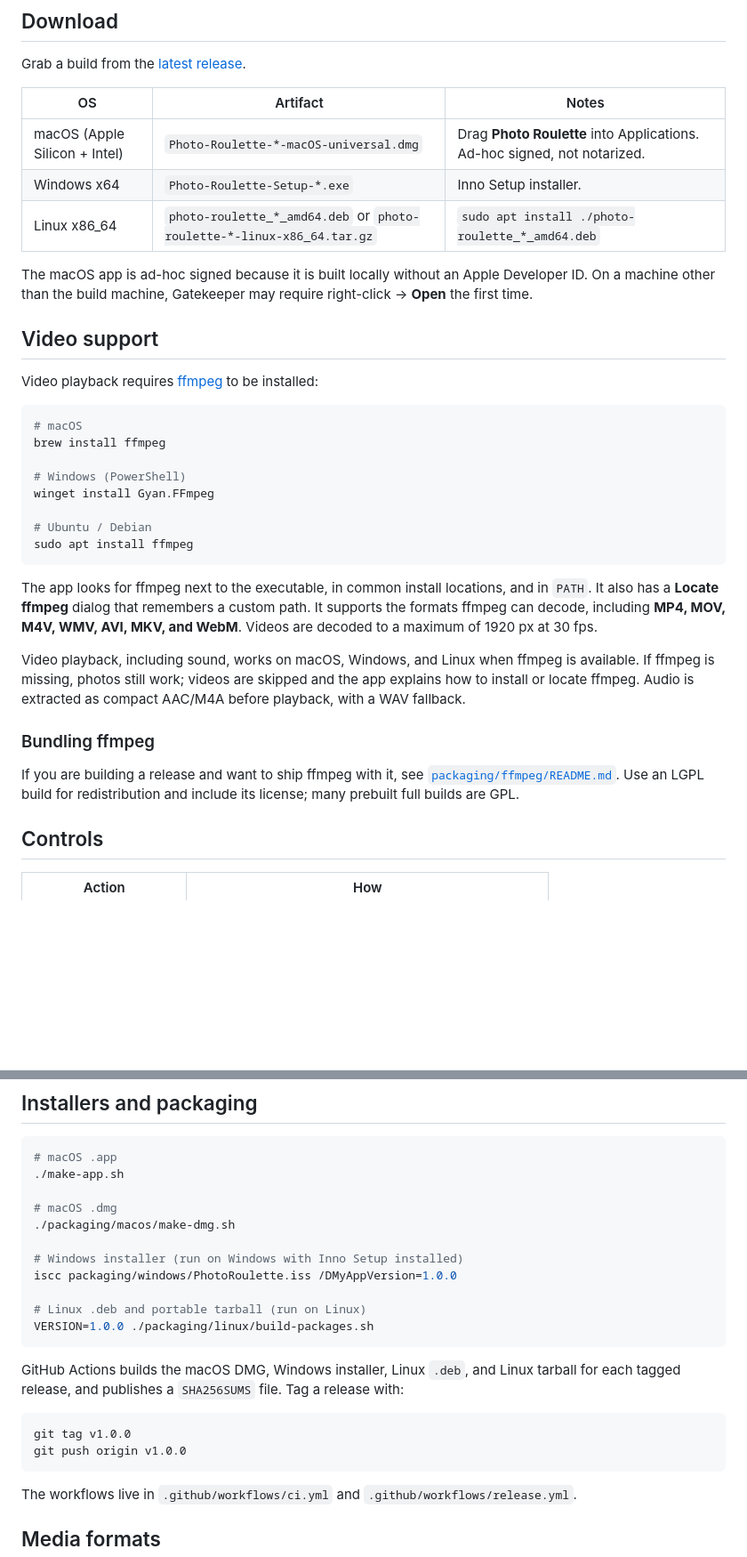
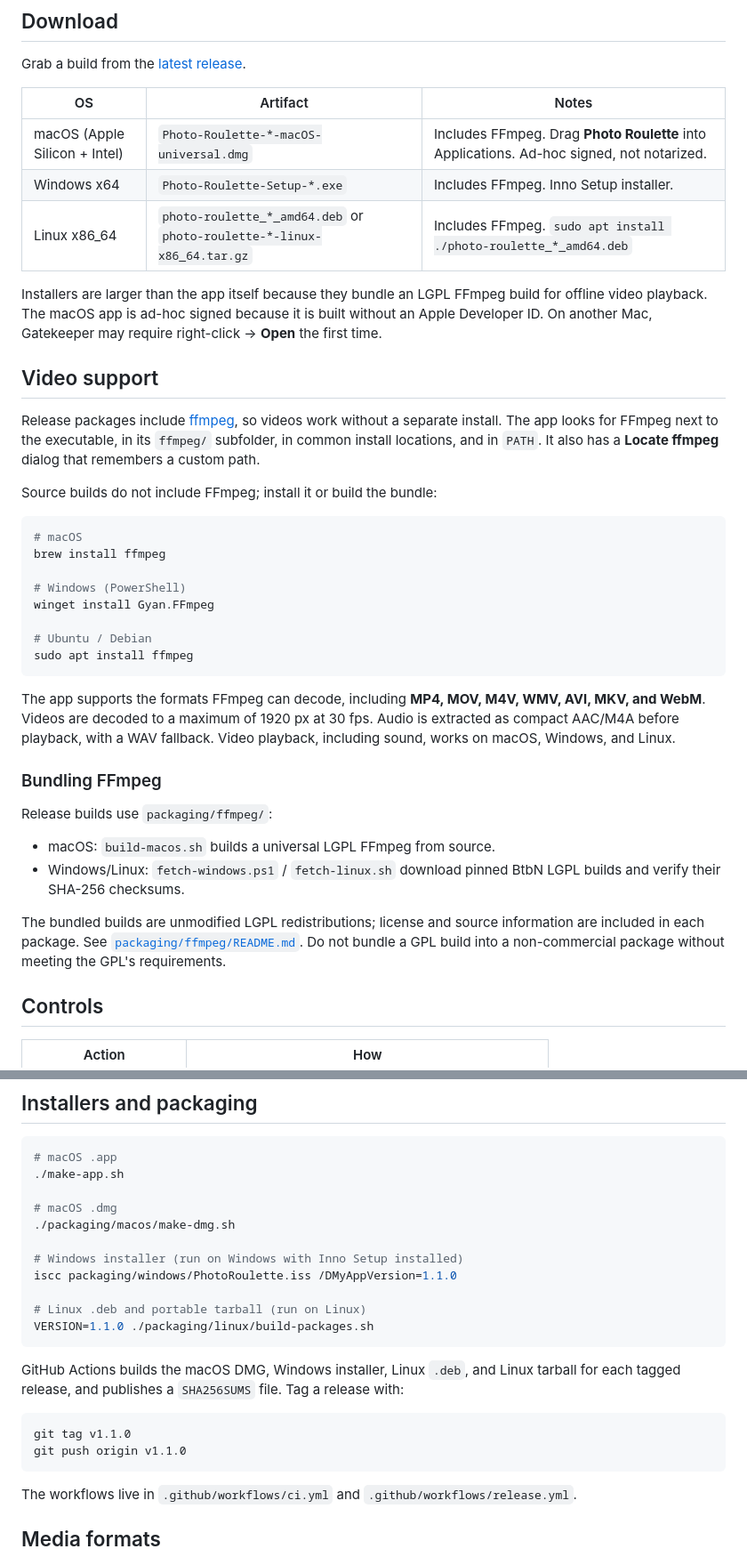
Before and after one commit to Panolix/Photo-Roulette, a Markdown page: README.md, 2 parts joined by grey strips. Shown at 89% size. GitHub-like rendering; blank space fills up the shorter version.

````diff
--- a/README.md
+++ b/README.md
@@ -46,17 +46,23 @@ Grab a build from the [latest release](https://github.com/Panolix/Photo-Roulette
 
 | OS | Artifact | Notes |
 | --- | --- | --- |
-| macOS (Apple Silicon + Intel) | `Photo-Roulette-*-macOS-universal.dmg` | Drag **Photo Roulette** into Applications. Ad-hoc signed, not notarized. |
-| Windows x64 | `Photo-Roulette-Setup-*.exe` | Inno Setup installer. |
-| Linux x86_64 | `photo-roulette_*_amd64.deb` or `photo-roulette-*-linux-x86_64.tar.gz` | `sudo apt install ./photo-roulette_*_amd64.deb` |
+| macOS (Apple Silicon + Intel) | `Photo-Roulette-*-macOS-universal.dmg` | Includes FFmpeg. Drag **Photo Roulette** into Applications. Ad-hoc signed, not notarized. |
+| Windows x64 | `Photo-Roulette-Setup-*.exe` | Includes FFmpeg. Inno Setup installer. |
+| Linux x86_64 | `photo-roulette_*_amd64.deb` or `photo-roulette-*-linux-x86_64.tar.gz` | Includes FFmpeg. `sudo apt install ./photo-roulette_*_amd64.deb` |
 
-The macOS app is ad-hoc signed because it is built locally without an Apple
-Developer ID. On a machine other than the build machine, Gatekeeper may require
+Installers are larger than the app itself because they bundle an LGPL FFmpeg
+build for offline video playback. The macOS app is ad-hoc signed because it is
+built without an Apple Developer ID. On another Mac, Gatekeeper may require
 right-click → **Open** the first time.
 
 ## Video support
 
-Video playback requires [ffmpeg](https://ffmpeg.org/) to be installed:
+Release packages include [ffmpeg](https://ffmpeg.org/), so videos work without a
+separate install. The app looks for FFmpeg next to the executable, in its
+`ffmpeg/` subfolder, in common install locations, and in `PATH`. It also has a
+**Locate ffmpeg** dialog that remembers a custom path.
+
+Source builds do not include FFmpeg; install it or build the bundle:
 
 ```sh
 # macOS
@@ -69,21 +75,23 @@ winget install Gyan.FFmpeg
 sudo apt install ffmpeg
 ```
 
-The app looks for ffmpeg next to the executable, in common install locations,
-and in `PATH`. It also has a **Locate ffmpeg** dialog that remembers a custom
-path. It supports the formats ffmpeg can decode, including **MP4, MOV, M4V, WMV,
+The app supports the formats FFmpeg can decode, including **MP4, MOV, M4V, WMV,
 AVI, MKV, and WebM**. Videos are decoded to a maximum of 1920 px at 30 fps.
+Audio is extracted as compact AAC/M4A before playback, with a WAV fallback.
+Video playback, including sound, works on macOS, Windows, and Linux.
 
-Video playback, including sound, works on macOS, Windows, and Linux when
-ffmpeg is available. If ffmpeg is missing, photos still work; videos are skipped
-and the app explains how to install or locate ffmpeg. Audio is extracted as
-compact AAC/M4A before playback, with a WAV fallback.
+### Bundling FFmpeg
 
-### Bundling ffmpeg
+Release builds use `packaging/ffmpeg/`:
 
-If you are building a release and want to ship ffmpeg with it, see
-[`packaging/ffmpeg/README.md`](packaging/ffmpeg/README.md). Use an LGPL build for
-redistribution and include its license; many prebuilt full builds are GPL.
+- macOS: `build-macos.sh` builds a universal LGPL FFmpeg from source.
+- Windows/Linux: `fetch-windows.ps1` / `fetch-linux.sh` download pinned BtbN LGPL
+  builds and verify their SHA-256 checksums.
+
+The bundled builds are unmodified LGPL redistributions; license and source
+information are included in each package. See
+[`packaging/ffmpeg/README.md`](packaging/ffmpeg/README.md). Do not bundle a GPL
+build into a non-commercial package without meeting the GPL's requirements.
 
 ## Controls
 
@@ -135,10 +143,10 @@ speed.
 ./packaging/macos/make-dmg.sh
 
 # Windows installer (run on Windows with Inno Setup installed)
-iscc packaging/windows/PhotoRoulette.iss /DMyAppVersion=1.0.0
+iscc packaging/windows/PhotoRoulette.iss /DMyAppVersion=1.1.0
 
 # Linux .deb and portable tarball (run on Linux)
-VERSION=1.0.0 ./packaging/linux/build-packages.sh
+VERSION=1.1.0 ./packaging/linux/build-packages.sh
 ```
 
 GitHub Actions builds the macOS DMG, Windows installer, Linux `.deb`, and Linux
@@ -146,8 +154,8 @@ tarball for each tagged release, and publishes a `SHA256SUMS` file. Tag a
 release with:
 
 ```sh
-git tag v1.0.0
-git push origin v1.0.0
+git tag v1.1.0
+git push origin v1.1.0
 ```
 
 The workflows live in `.github/workflows/ci.yml` and `.github/workflows/release.yml`.
````
Also changed, not shown: other parts of README.md (+6 -6 lines), CHANGELOG.md (+10 -0 lines), packaging/ffmpeg/README.md (+47 -26 lines), docs/screenshot.png, 15 other files.
